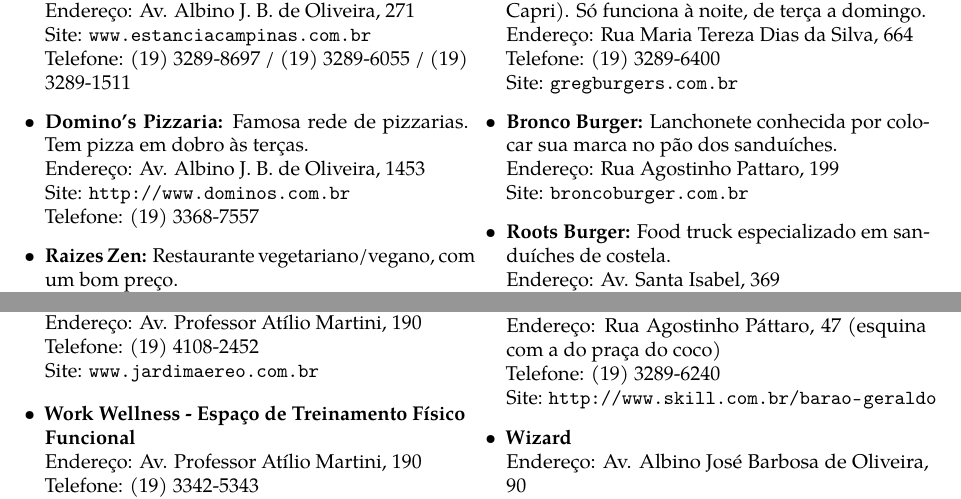
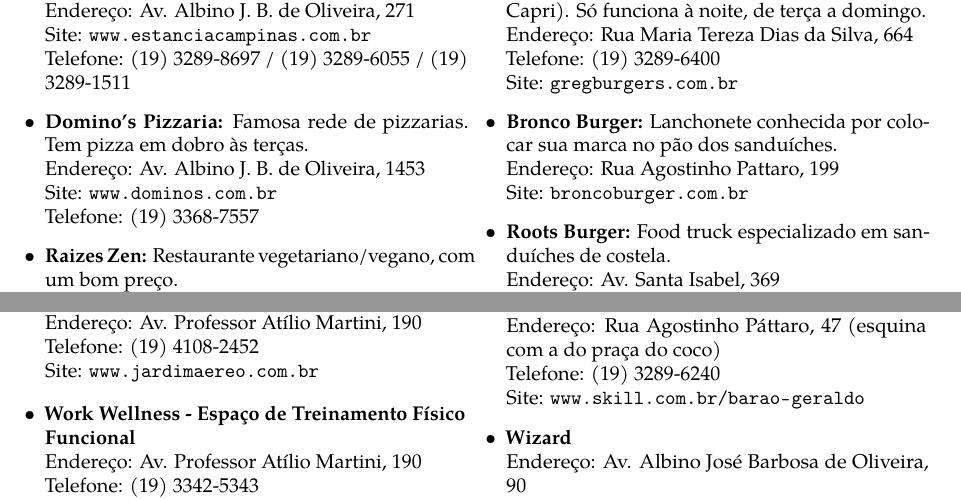
Before and after one commit to cacounicamp/Manual-do-Bixo, a LaTeX book (manual_do_bixo.tex, which reads 02-barao/comida.tex, 02-barao/outras_necessidades.tex): two parts of pages 26 and 37 of 71, joined at a grey line, cut so that both start at the same text. Compiled offline with pdfLaTeX.

Commit message:
Arrumando links não formatados corretamente com \url

```diff
--- a/02-barao/comida.tex
+++ b/02-barao/comida.tex
@@ -509,7 +509,7 @@
     \item   \textbf{Domino's Pizzaria:} Famosa rede de pizzarias. Tem pizza
         em dobro às terças.
         \\Endereço: Av. Albino J. B. de Oliveira, 1453
-        \\Site: \url{http://www.dominos.com.br}
+        \\Site: \url{www.dominos.com.br}
         \\Telefone: (19) 3368-7557
 
     \item  \textbf{Raizes Zen:} Restaurante vegetariano/vegano, com um bom
--- a/02-barao/outras_necessidades.tex
+++ b/02-barao/outras_necessidades.tex
@@ -325,7 +325,7 @@
     \item   \textbf{Skill Idiomas}
         \\Endereço: Rua Agostinho Páttaro, 47 (esquina com a do praça do coco)
         \\Telefone: (19) 3289-6240
-        \\Site: \url{http://www.skill.com.br/barao-geraldo}
+        \\Site: \url{www.skill.com.br/barao-geraldo}
 
     \item   \textbf{Wizard}
         \\Endereço: Av. Albino José Barbosa de Oliveira, 90
```
Also changed, not shown: 04-alem_da_graduacao/servicos.tex (+1 -1 lines).
